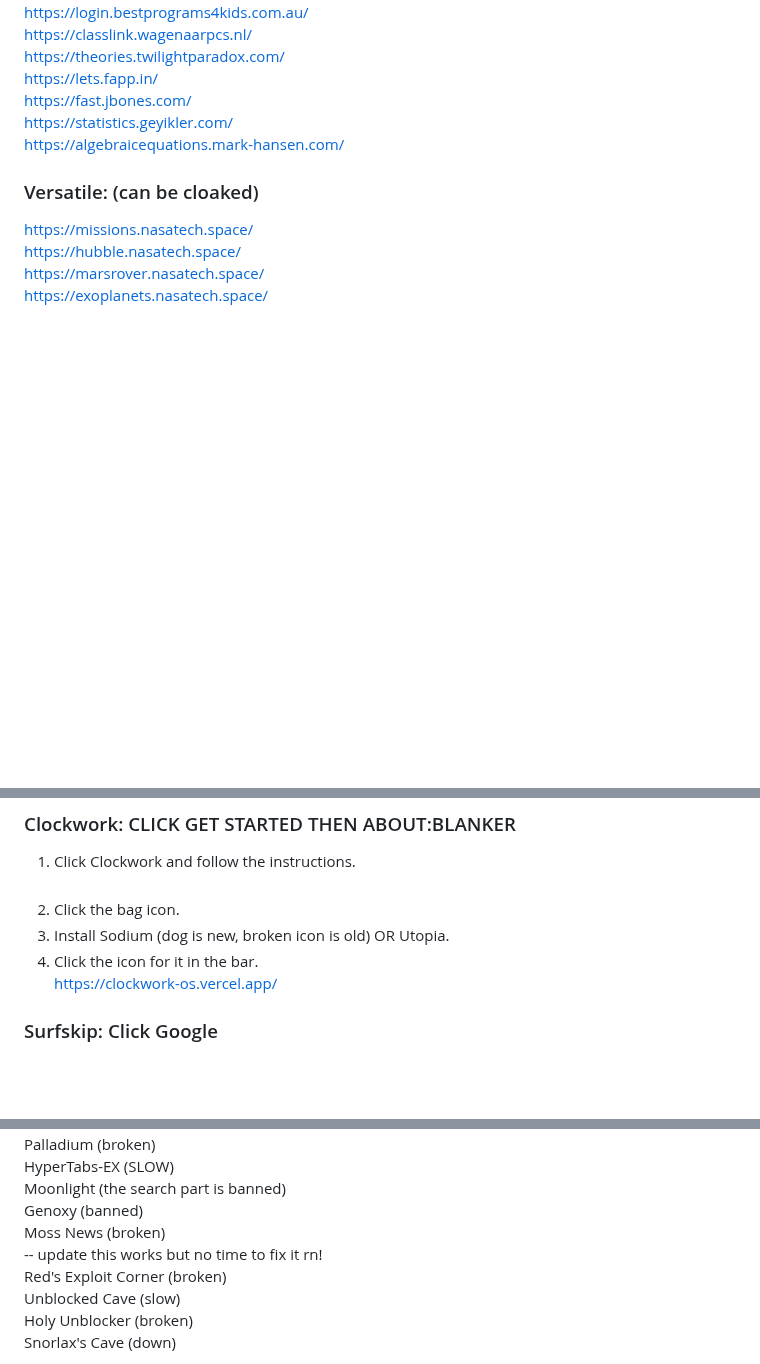
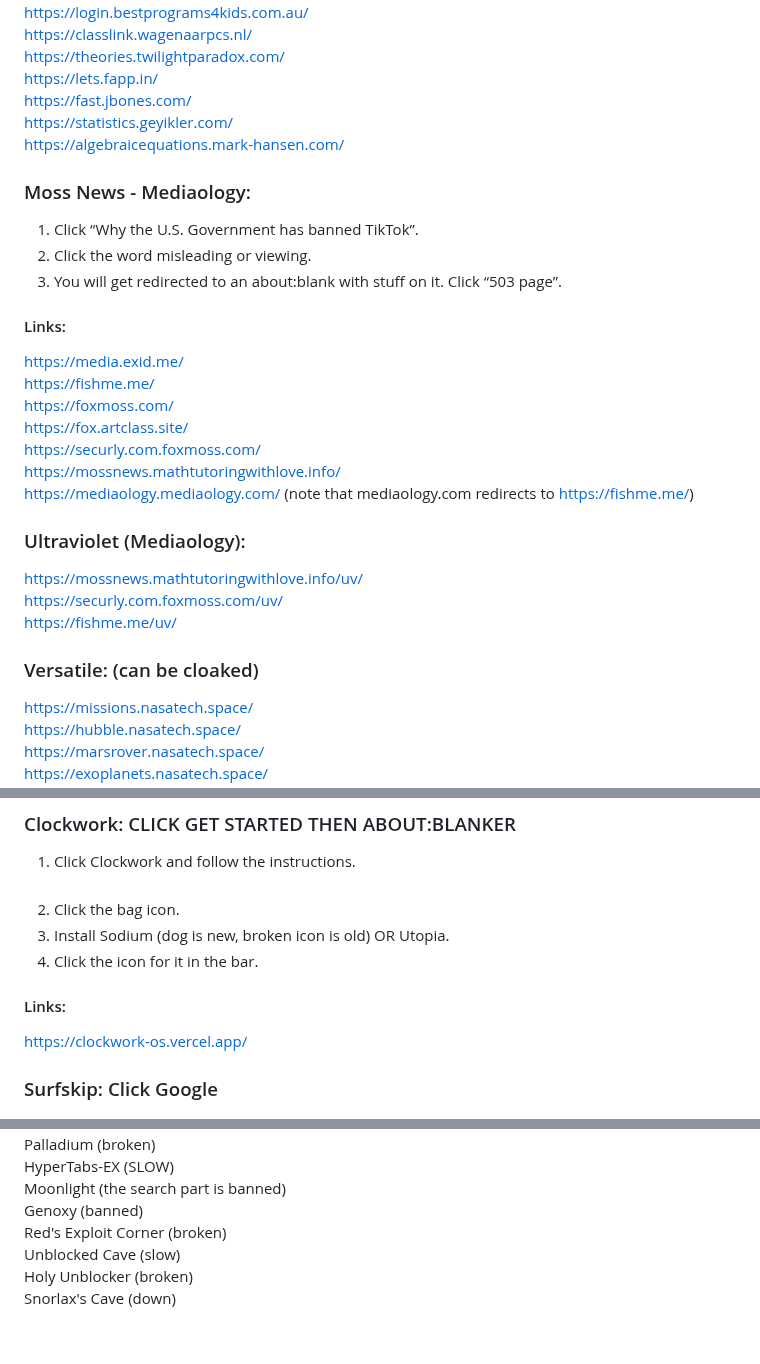
Before and after one commit to S-PScripts/chromebook-utilities, a Markdown page: Prxes/Pr*xi*s Links.MD, 3 parts joined by grey strips. GitHub-like rendering; blank space fills up the shorter version.

```diff
--- a/Prxes/Pr*xi*s Links.MD
+++ b/Prxes/Pr*xi*s Links.MD
@@ -721,6 +721,25 @@ https://fast.jbones.com/   <br>
 https://statistics.geyikler.com/ <br>
 https://algebraicequations.mark-hansen.com/  <br>
 
+### Moss News - Mediaology:
+1. Click “Why the U.S. Government has banned TikTok”. <br>
+2. Click the word misleading or viewing. <br>
+3. You will get redirected to an about:blank with stuff on it. Click “503 page”. <br>
+
+#### Links:
+https://media.exid.me/ <br>
+https://fishme.me/ <br>
+https://foxmoss.com/ <br>
+https://fox.artclass.site/ <br>
+https://securly.com.foxmoss.com/ <br>
+https://mossnews.mathtutoringwithlove.info/ <br>
+https://mediaology.mediaology.com/ (note that mediaology.com redirects to https://fishme.me/)
+
+### Ultraviolet (Mediaology):
+https://mossnews.mathtutoringwithlove.info/uv/ <br>
+https://securly.com.foxmoss.com/uv/ <br>
+https://fishme.me/uv/ <br>
+
 ### Versatile: (can be cloaked)
 https://missions.nasatech.space/  <br>
 https://hubble.nasatech.space/  <br>
@@ -944,6 +963,8 @@ https://www.flow-works.me/ <br>
 2. Click the bag icon. <br>
 3. Install Sodium (dog is new, broken icon is old) OR Utopia. <br>
 4. Click the icon for it in the bar. <br>
+
+#### Links:
 https://clockwork-os.vercel.app/ <br>
 
 ### Surfskip: Click Google
@@ -1028,7 +1049,6 @@ Palladium (broken) <br>
 HyperTabs-EX (SLOW) <br>
 Moonlight (the search part is banned) <br>
 Genoxy (banned) <br>
-Moss News (broken) <br> -- update this works but no time to fix it rn! <br>
 Red's Exploit Corner (broken) <br>
 Unblocked Cave (slow) <br>
 Holy Unblocker (broken) <br>
```
